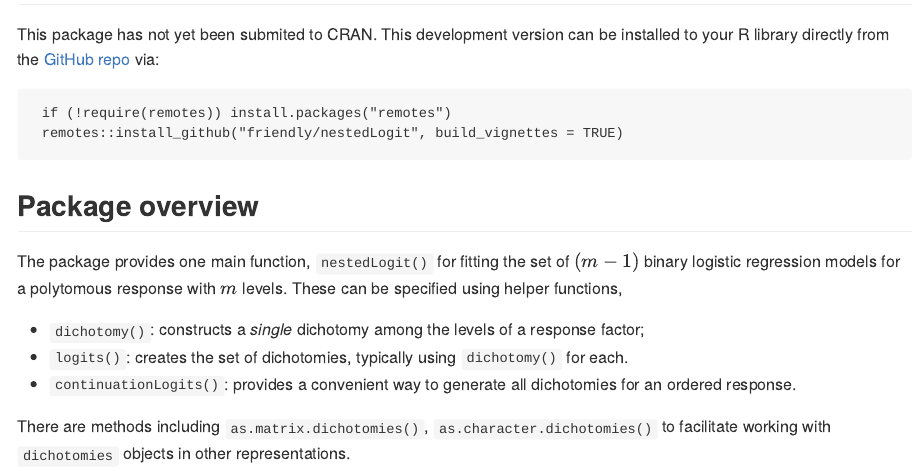
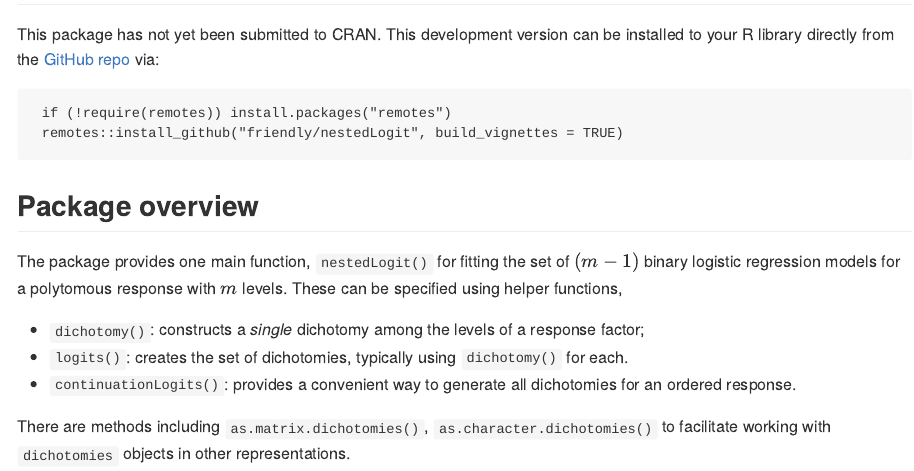
Before and after one commit to friendly/nestedLogit, an R Markdown document (README.Rmd): the page in a window 1100 px wide, from 250 px down. The pictures show the output file README.md that the author committed with the source, drawn offline in the style of GitHub; badge pictures from the web are left out.

Commit message:
spell check

```diff
--- a/README.Rmd
+++ b/README.Rmd
@@ -30,7 +30,7 @@ additive decomposition of tests for the overall polytomous response.
 
 ## Installation
 
-This package has not yet been submited to CRAN.
+This package has not yet been submitted to CRAN.
 This development version can be installed to your R library directly from the [GitHub repo](https://github.com/friendly/nestedLogit) via:
 
      if (!require(remotes)) install.packages("remotes")
```
Also changed, not shown: R/nested.R (+1 -1 lines), vignettes/nestedLogits.Rmd (+1 -1 lines), README.md, 5 other files.
